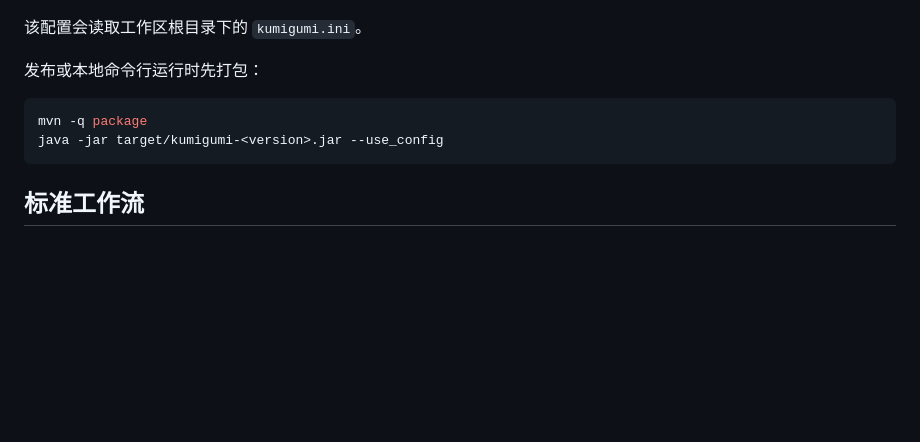
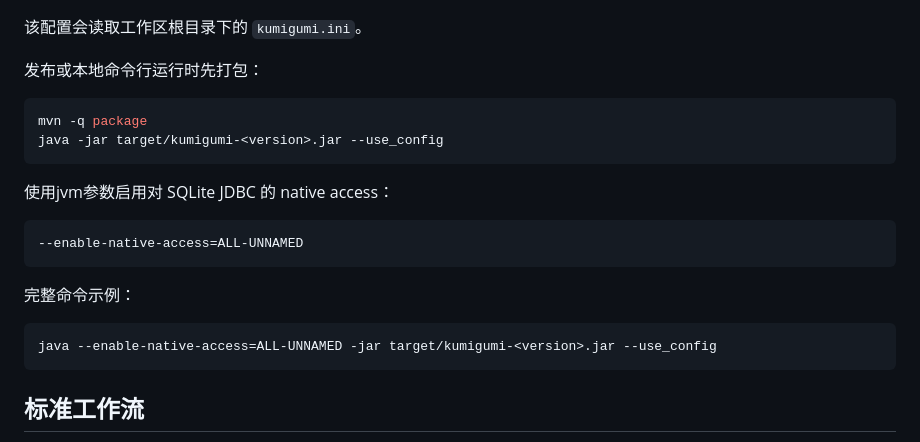
Before and after one commit to Kuuhaku31/kumigumi, a Markdown page: doc/usage.md, the part around the change. Drawn GitHub-style; blank space fills up the shorter version.

Commit message:
feat: 添加 JVM 参数以启用对 SQLite JDBC 的 native access 支持

````diff
--- a/doc/usage.md
+++ b/doc/usage.md
@@ -102,6 +102,18 @@ mvn -q package
 java -jar target/kumigumi-<version>.jar --use_config
 ```
 
+使用jvm参数启用对 SQLite JDBC 的 native access：
+
+```
+--enable-native-access=ALL-UNNAMED
+```
+
+完整命令示例：
+
+```powershell
+java --enable-native-access=ALL-UNNAMED -jar target/kumigumi-<version>.jar --use_config
+```
+
 ## 标准工作流
 
 1. 在 Excel 中定义 `#define` 变量和 `#block` 数据块。
````
